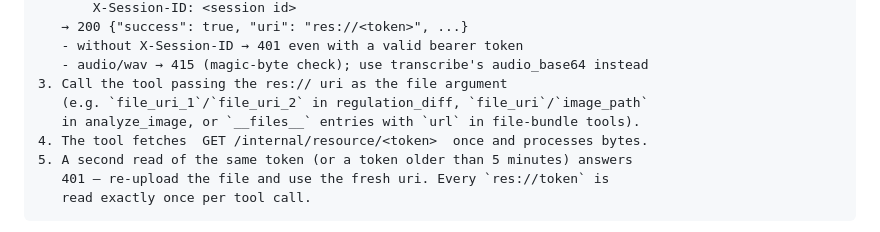
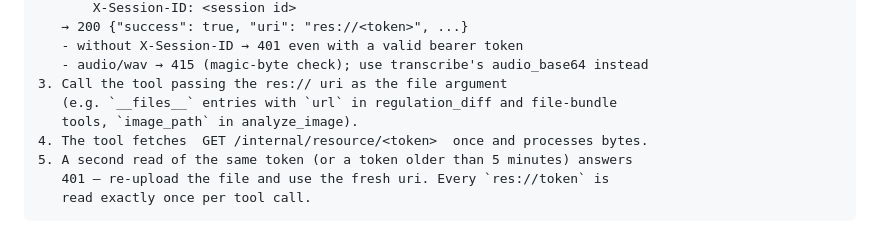
Before and after one commit to sudebaker/mcp-go, a Markdown page: docs/API.md, the part around the change. Drawn GitHub-style.

Commit message:
docs(api): fix res:// flow step 3 to name manifest parameters only
Step 3 of the 'Resource resolution flow' still advertised
file_uri_1/file_uri_2 (regulation_diff) and file_uri (analyze_image),
names the corrected tables in this same PR and the tool manifests reject
as non-readable (no Go code populates request["_resources"]; real
contract: __files__ exactly 2 {url,name} and image_path).

```diff
--- a/docs/API.md
+++ b/docs/API.md
@@ -705,8 +705,8 @@ The full flow a client must follow:
    - without X-Session-ID → 401 even with a valid bearer token
    - audio/wav → 415 (magic-byte check); use transcribe's audio_base64 instead
 3. Call the tool passing the res:// uri as the file argument
-   (e.g. `file_uri_1`/`file_uri_2` in regulation_diff, `file_uri`/`image_path`
-   in analyze_image, or `__files__` entries with `url` in file-bundle tools).
+   (e.g. `__files__` entries with `url` in regulation_diff and file-bundle
+   tools, `image_path` in analyze_image).
 4. The tool fetches  GET /internal/resource/<token>  once and processes bytes.
 5. A second read of the same token (or a token older than 5 minutes) answers
    401 — re-upload the file and use the fresh uri. Every `res://token` is
```
